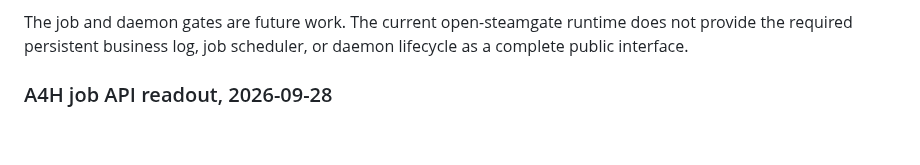
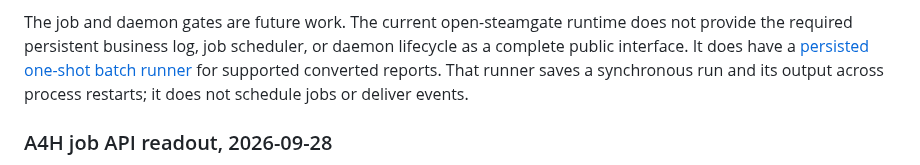
Before and after one commit to oisee/osg-demo, a Markdown page: docs/fleet-operations-trace.md, the part around the change. Rendered like a GitHub page; blank space fills up the shorter version.

```diff
--- a/docs/fleet-operations-trace.md
+++ b/docs/fleet-operations-trace.md
@@ -73,6 +73,9 @@ implemented.
 The job and daemon gates are future work. The current open-steamgate runtime
 does not provide the required persistent business log, job scheduler, or
 daemon lifecycle as a complete public interface.
+It does have a [persisted one-shot batch runner](https://github.com/oisee/open-steamgate/pull/201)
+for supported converted reports. That runner saves a synchronous run and its
+output across process restarts; it does not schedule jobs or deliver events.
 
 ### A4H job API readout, 2026-09-28
 
```
Also changed, not shown: docs/a4h-bal-probe.md (+6 -0 lines).
